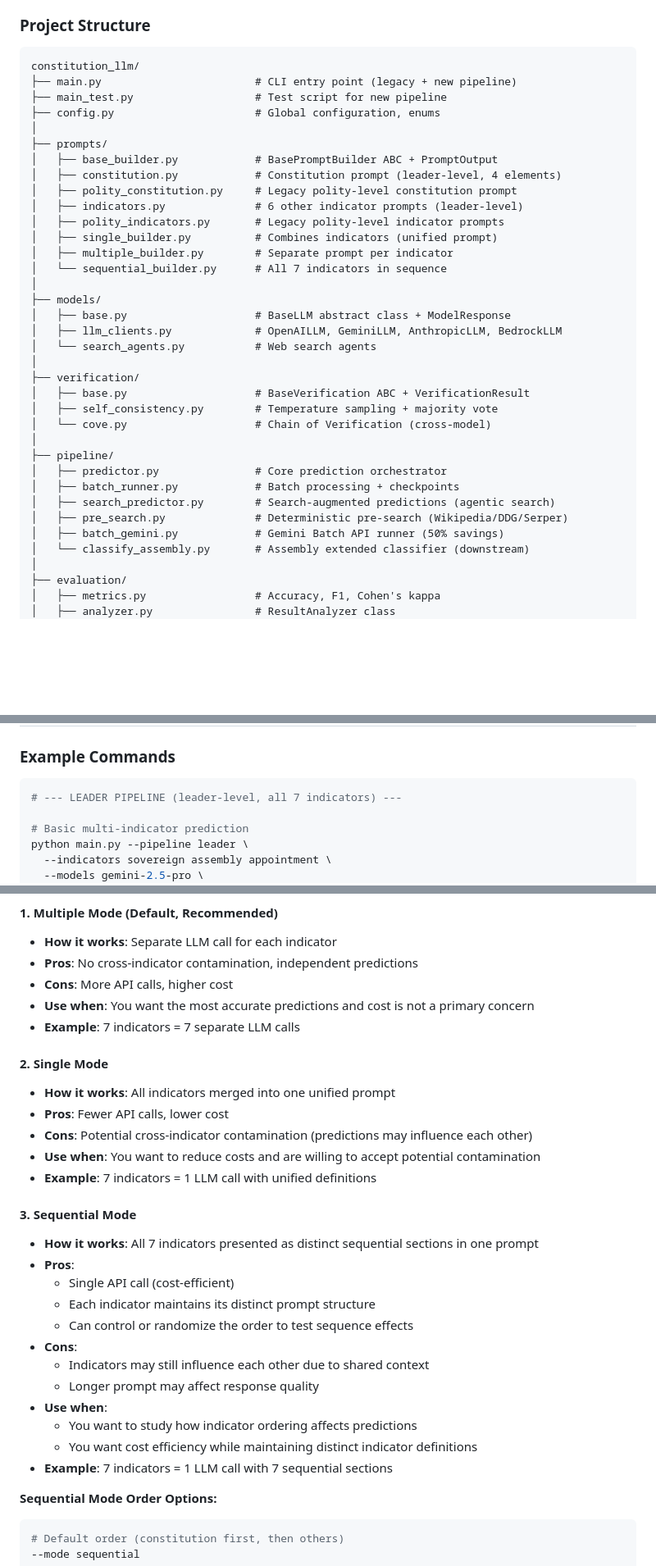
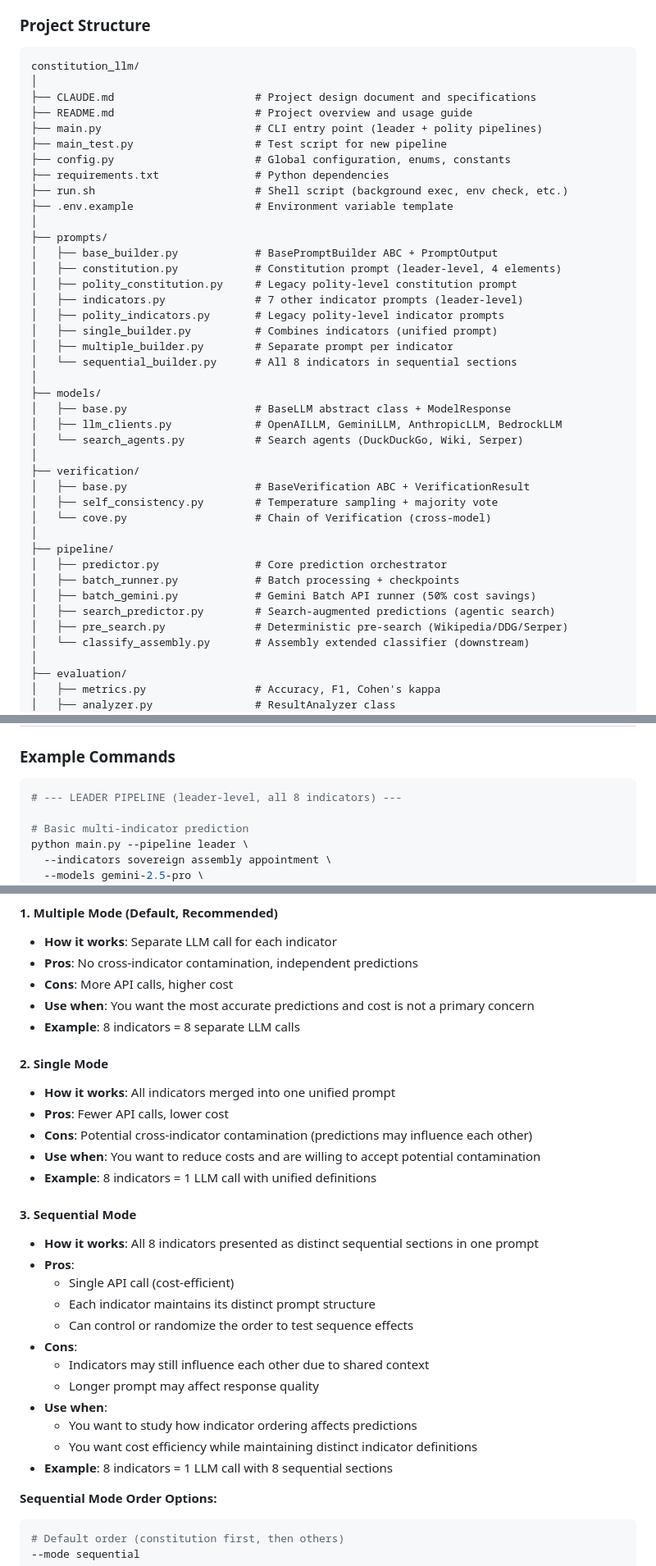
Before and after one commit to deankuo/constitution_llm, a Markdown page: README.md, 3 parts joined by grey strips. Shown at 82% size. Drawn GitHub-style; blank space fills up the shorter version.

````diff
--- a/README.md
+++ b/README.md
@@ -208,24 +208,30 @@ results_df = runner.run(df.head(100))
 
 ```
 constitution_llm/
-├── main.py                        # CLI entry point (legacy + new pipeline)
+│
+├── CLAUDE.md                      # Project design document and specifications
+├── README.md                      # Project overview and usage guide
+├── main.py                        # CLI entry point (leader + polity pipelines)
 ├── main_test.py                   # Test script for new pipeline
-├── config.py                      # Global configuration, enums
+├── config.py                      # Global configuration, enums, constants
+├── requirements.txt               # Python dependencies
+├── run.sh                         # Shell script (background exec, env check, etc.)
+├── .env.example                   # Environment variable template
 │
 ├── prompts/
 │   ├── base_builder.py            # BasePromptBuilder ABC + PromptOutput
 │   ├── constitution.py            # Constitution prompt (leader-level, 4 elements)
 │   ├── polity_constitution.py     # Legacy polity-level constitution prompt
-│   ├── indicators.py              # 6 other indicator prompts (leader-level)
+│   ├── indicators.py              # 7 other indicator prompts (leader-level)
 │   ├── polity_indicators.py       # Legacy polity-level indicator prompts
 │   ├── single_builder.py          # Combines indicators (unified prompt)
 │   ├── multiple_builder.py        # Separate prompt per indicator
-│   └── sequential_builder.py      # All 7 indicators in sequence
+│   └── sequential_builder.py      # All 8 indicators in sequential sections
 │
 ├── models/
 │   ├── base.py                    # BaseLLM abstract class + ModelResponse
 │   ├── llm_clients.py             # OpenAILLM, GeminiLLM, AnthropicLLM, BedrockLLM
-│   └── search_agents.py           # Web search agents
+│   └── search_agents.py           # Search agents (DuckDuckGo, Wiki, Serper)
 │
 ├── verification/
 │   ├── base.py                    # BaseVerification ABC + VerificationResult
@@ -235,9 +241,9 @@ constitution_llm/
 ├── pipeline/
 │   ├── predictor.py               # Core prediction orchestrator
 │   ├── batch_runner.py            # Batch processing + checkpoints
+│   ├── batch_gemini.py            # Gemini Batch API runner (50% cost savings)
 │   ├── search_predictor.py        # Search-augmented predictions (agentic search)
 │   ├── pre_search.py              # Deterministic pre-search (Wikipedia/DDG/Serper)
-│   ├── batch_gemini.py            # Gemini Batch API runner (50% savings)
 │   └── classify_assembly.py       # Assembly extended classifier (downstream)
 │
 ├── evaluation/
@@ -385,7 +403,7 @@ python main.py --help
 ### Example Commands
 
 ```bash
-# --- LEADER PIPELINE (leader-level, all 7 indicators) ---
+# --- LEADER PIPELINE (leader-level, all 8 indicators) ---
 
 # Basic multi-indicator prediction
 python main.py --pipeline leader \
@@ -469,17 +487,17 @@ The pipeline supports three distinct prompt modes, each with different character
 - **Pros**: No cross-indicator contamination, independent predictions
 - **Cons**: More API calls, higher cost
 - **Use when**: You want the most accurate predictions and cost is not a primary concern
-- **Example**: 7 indicators = 7 separate LLM calls
+- **Example**: 8 indicators = 8 separate LLM calls
 
 #### 2. Single Mode
 - **How it works**: All indicators merged into one unified prompt
 - **Pros**: Fewer API calls, lower cost
 - **Cons**: Potential cross-indicator contamination (predictions may influence each other)
 - **Use when**: You want to reduce costs and are willing to accept potential contamination
-- **Example**: 7 indicators = 1 LLM call with unified definitions
+- **Example**: 8 indicators = 1 LLM call with unified definitions
 
 #### 3. Sequential Mode
-- **How it works**: All 7 indicators presented as distinct sequential sections in one prompt
+- **How it works**: All 8 indicators presented as distinct sequential sections in one prompt
 - **Pros**:
   - Single API call (cost-efficient)
   - Each indicator maintains its distinct prompt structure
@@ -490,7 +508,7 @@ The pipeline supports three distinct prompt modes, each with different character
 - **Use when**:
   - You want to study how indicator ordering affects predictions
   - You want cost efficiency while maintaining distinct indicator definitions
-- **Example**: 7 indicators = 1 LLM call with 7 sequential sections
+- **Example**: 8 indicators = 1 LLM call with 8 sequential sections
 
 **Sequential Mode Order Options:**
 ```bash
````
Also changed, not shown: other parts of README.md (+114 -64 lines).
